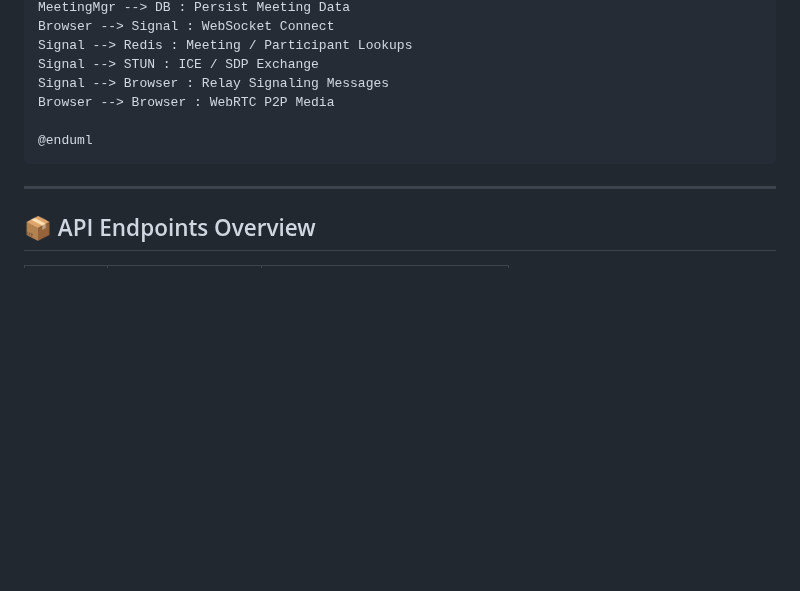
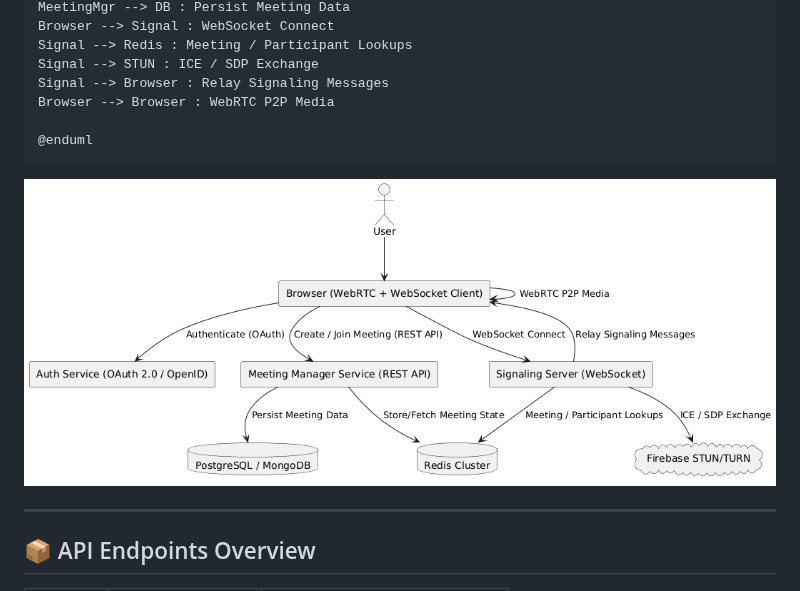
Before and after one commit to JabadeSusheelKrishna/Online-Meeting-WebApp, a Markdown page: project_plan.md, the part around the change. GitHub-like rendering; blank space fills up the shorter version.

````diff
--- a/project_plan.md
+++ b/project_plan.md
@@ -170,6 +170,8 @@ Browser --> Browser : WebRTC P2P Media
 @enduml
 ```
 
+![Image](https://github.com/JabadeSusheelKrishna/Online-Meeting-WebApp/blob/main/ProPlan.png)
+
 ---
 
 ## 📦 API Endpoints Overview
````
